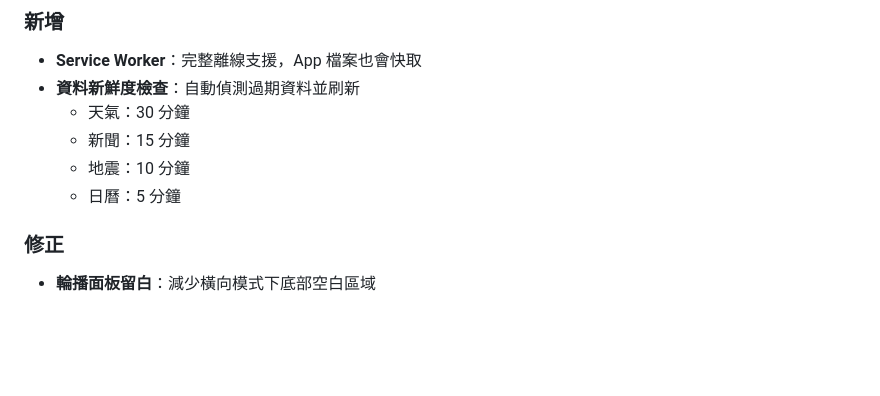
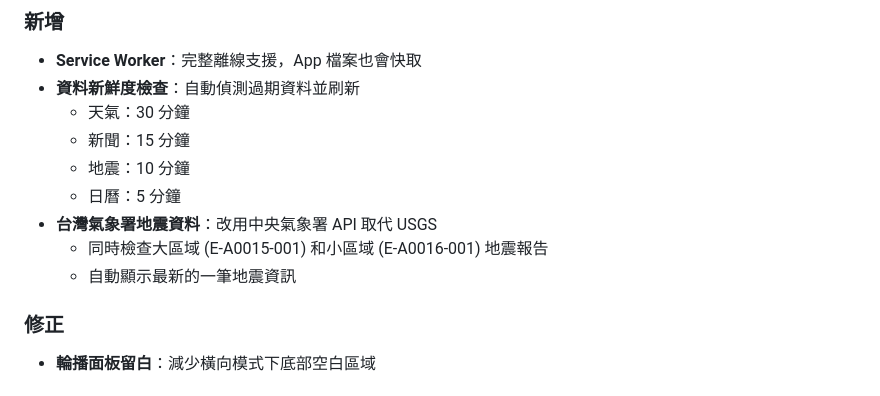
Before and after one commit to bangdoll/SmartClock, a Markdown page: CHANGELOG.md, the part around the change. GitHub-like rendering; blank space fills up the shorter version.

```diff
--- a/CHANGELOG.md
+++ b/CHANGELOG.md
@@ -11,6 +11,9 @@
   - 新聞：15 分鐘
   - 地震：10 分鐘
   - 日曆：5 分鐘
+- **台灣氣象署地震資料**：改用中央氣象署 API 取代 USGS
+  - 同時檢查大區域 (E-A0015-001) 和小區域 (E-A0016-001) 地震報告
+  - 自動顯示最新的一筆地震資訊
 
 ### 修正
 - **輪播面板留白**：減少橫向模式下底部空白區域
```
Also changed, not shown: README.md (+2 -2 lines).
